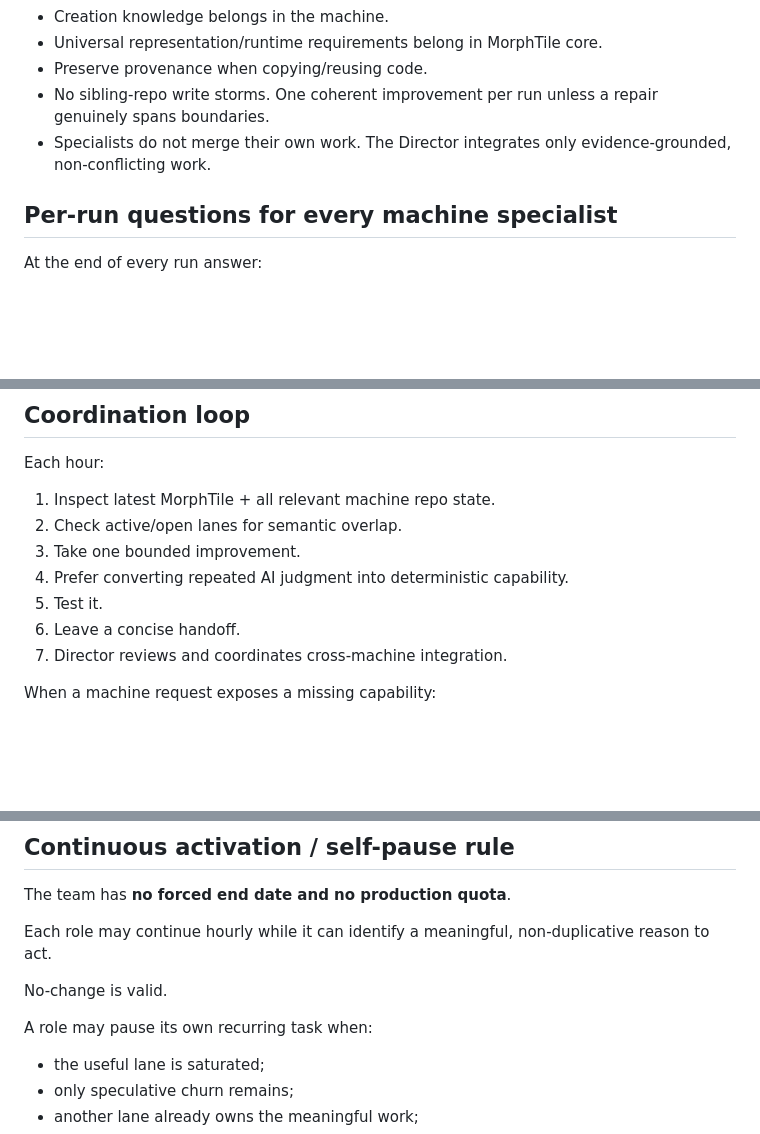
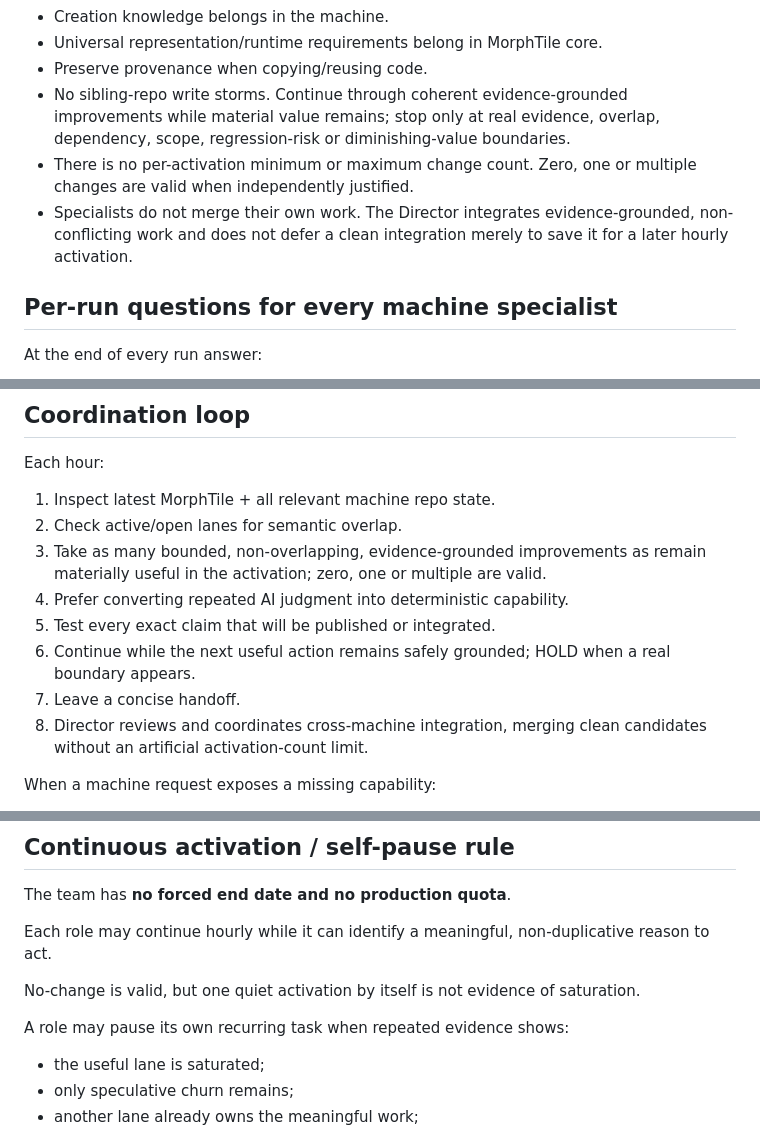
Before and after one commit to mike-axiom-mir/axm-morphtile, a Markdown page: docs/NIGHT_TEAM_2026-09-20.md, 3 parts joined by grey strips. Drawn GitHub-style; blank space fills up the shorter version.

Commit message:
Remove artificial per-activation growth ceiling

```diff
--- a/docs/NIGHT_TEAM_2026-09-20.md
+++ b/docs/NIGHT_TEAM_2026-09-20.md
@@ -34,8 +34,9 @@ Each AI specialist has a dual job:
 - Creation knowledge belongs in the machine.
 - Universal representation/runtime requirements belong in MorphTile core.
 - Preserve provenance when copying/reusing code.
-- No sibling-repo write storms. One coherent improvement per run unless a repair genuinely spans boundaries.
-- Specialists do not merge their own work. The Director integrates only evidence-grounded, non-conflicting work.
+- No sibling-repo write storms. Continue through coherent evidence-grounded improvements while material value remains; stop only at real evidence, overlap, dependency, scope, regression-risk or diminishing-value boundaries.
+- There is no per-activation minimum or maximum change count. Zero, one or multiple changes are valid when independently justified.
+- Specialists do not merge their own work. The Director integrates evidence-grounded, non-conflicting work and does not defer a clean integration merely to save it for a later hourly activation.
 
 ## Per-run questions for every machine specialist
 
@@ -172,11 +173,12 @@ Each hour:
 
 1. Inspect latest MorphTile + all relevant machine repo state.
 2. Check active/open lanes for semantic overlap.
-3. Take one bounded improvement.
+3. Take as many bounded, non-overlapping, evidence-grounded improvements as remain materially useful in the activation; zero, one or multiple are valid.
 4. Prefer converting repeated AI judgment into deterministic capability.
-5. Test it.
-6. Leave a concise handoff.
-7. Director reviews and coordinates cross-machine integration.
+5. Test every exact claim that will be published or integrated.
+6. Continue while the next useful action remains safely grounded; HOLD when a real boundary appears.
+7. Leave a concise handoff.
+8. Director reviews and coordinates cross-machine integration, merging clean candidates without an artificial activation-count limit.
 
 When a machine request exposes a missing capability:
 
@@ -208,9 +210,9 @@ The team has **no forced end date and no production quota**.
 
 Each role may continue hourly while it can identify a meaningful, non-duplicative reason to act.
 
-No-change is valid.
+No-change is valid, but one quiet activation by itself is not evidence of saturation.
 
-A role may pause its own recurring task when:
+A role may pause its own recurring task when repeated evidence shows:
 - the useful lane is saturated;
 - only speculative churn remains;
 - another lane already owns the meaningful work;
```
